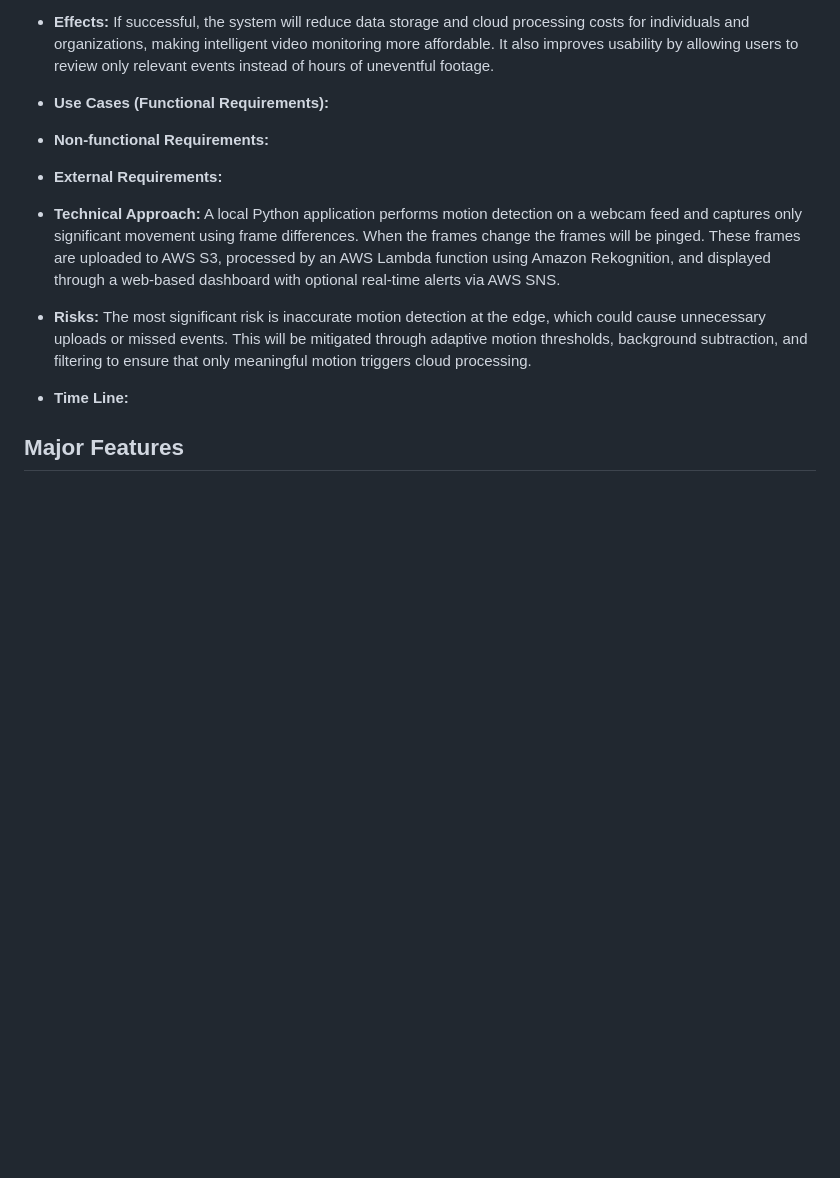
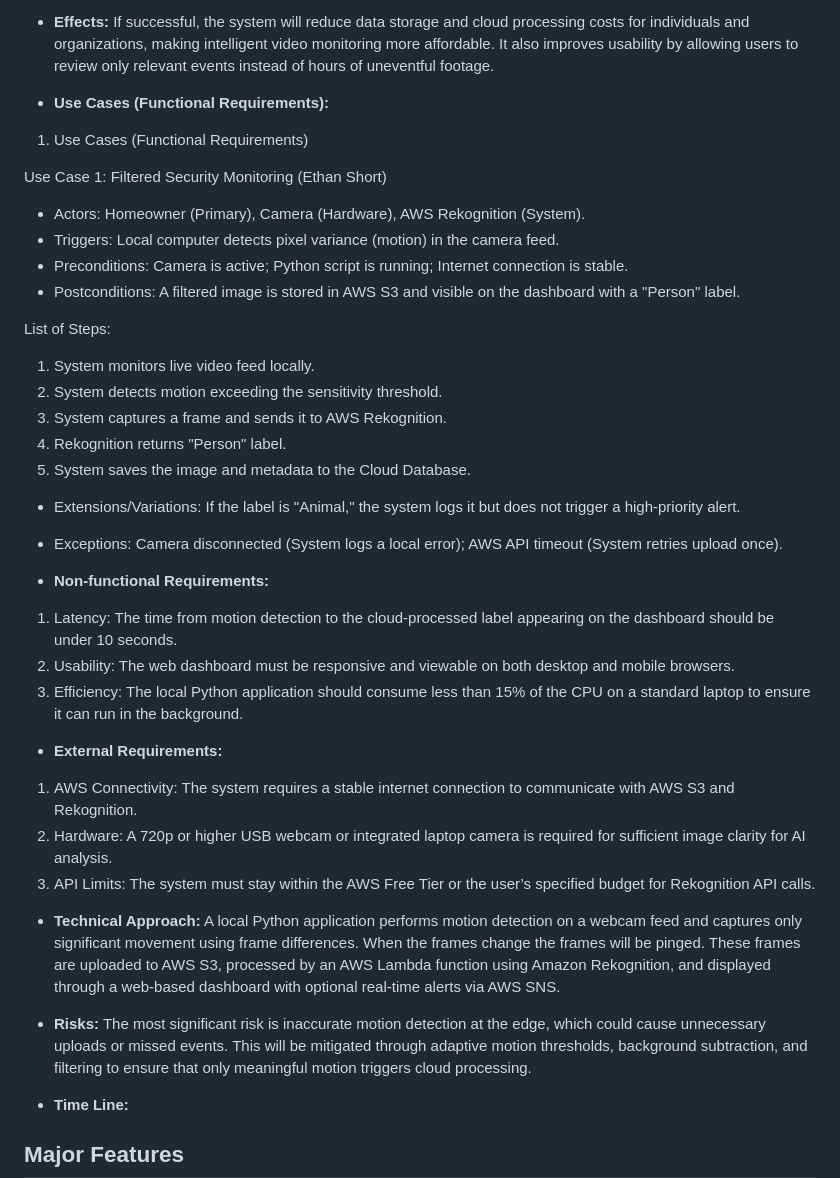
Before and after one commit to 3EEEs/EdgeGuard-Hybrid-Intelligence, a Markdown page: LIVINGDOC.md, the part around the change. GitHub-like rendering; blank space fills up the shorter version.

Commit message:
Document use case for filtered security monitoring
Added detailed use case for filtered security monitoring, including actors, triggers, preconditions, postconditions, steps, extensions, and exceptions.

```diff
--- a/LIVINGDOC.md
+++ b/LIVINGDOC.md
@@ -40,9 +40,33 @@ Channels: Discord and text groupchat for daily synchronous chat; GitHub Issues f
 
 * **Use Cases (Functional Requirements):**
 
+1. Use Cases (Functional Requirements)
+
+Use Case 1: Filtered Security Monitoring (Ethan Short)
+* Actors: Homeowner (Primary), Camera (Hardware), AWS Rekognition (System).
+* Triggers: Local computer detects pixel variance (motion) in the camera feed.
+* Preconditions: Camera is active; Python script is running; Internet connection is stable.
+* Postconditions: A filtered image is stored in AWS S3 and visible on the dashboard with a "Person" label.
+
+List of Steps:
+1. System monitors live video feed locally.
+2. System detects motion exceeding the sensitivity threshold.
+3. System captures a frame and sends it to AWS Rekognition.
+4. Rekognition returns "Person" label.
+5. System saves the image and metadata to the Cloud Database.
+
+* Extensions/Variations: If the label is "Animal," the system logs it but does not trigger a high-priority alert.
+* Exceptions: Camera disconnected (System logs a local error); AWS API timeout (System retries upload once).
+
 * **Non-functional Requirements:**
+1. Latency: The time from motion detection to the cloud-processed label appearing on the dashboard should be under 10 seconds.
+2. Usability: The web dashboard must be responsive and viewable on both desktop and mobile browsers.
+3. Efficiency: The local Python application should consume less than 15% of the CPU on a standard laptop to ensure it can run in the background.
 
 * **External Requirements:**
+1. AWS Connectivity: The system requires a stable internet connection to communicate with AWS S3 and Rekognition.
+2. Hardware: A 720p or higher USB webcam or integrated laptop camera is required for sufficient image clarity for AI analysis.
+3. API Limits: The system must stay within the AWS Free Tier or the user’s specified budget for Rekognition API calls.
 
 * **Technical Approach:** A local Python application performs motion detection on a webcam feed and captures only significant movement using frame differences. When the frames change the frames will be pinged. These frames are uploaded to AWS S3, processed by an AWS Lambda function using Amazon Rekognition, and displayed through a web-based dashboard with optional real-time alerts via AWS SNS.
 
```
